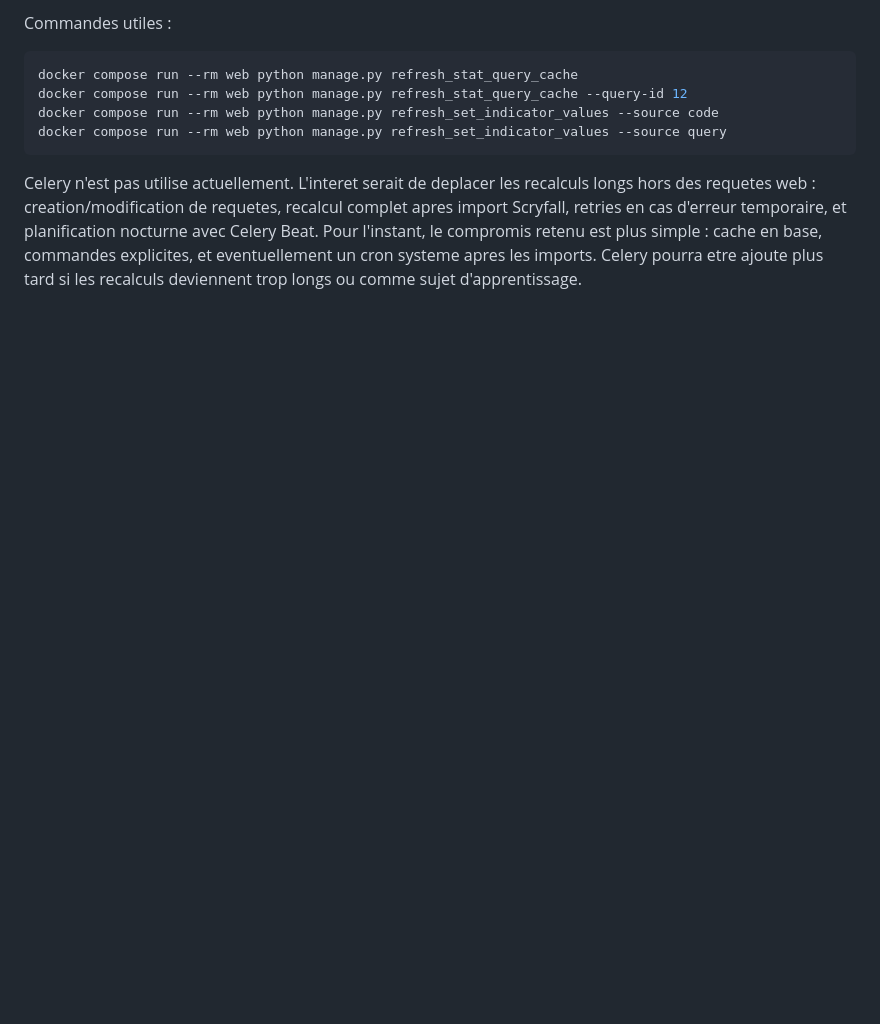
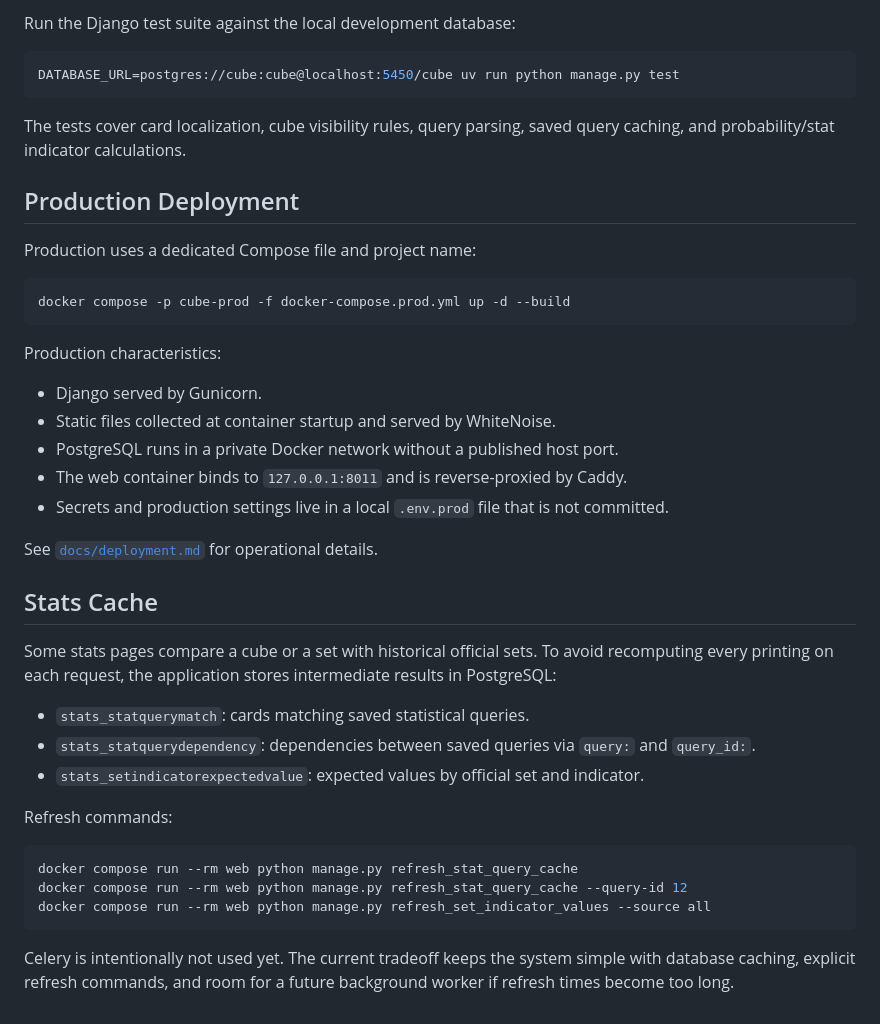
Before and after one commit to GDelvoye/cube-descriptor, a Markdown page: README.md, the part around one of its changes. GitHub-like rendering; blank space fills up the shorter version.

````diff
--- a/README.md
+++ b/README.md
@@ -60,12 +74,45 @@ docker compose run --rm web python manage.py refresh_set_indicator_values --sour
 ```
 
-Commandes utiles :
+Run the Django test suite against the local development database:
+
+```bash
+DATABASE_URL=postgres://cube:cube@localhost:5450/cube uv run python manage.py test
+```
+
+The tests cover card localization, cube visibility rules, query parsing, saved query caching, and probability/stat indicator calculations.
+
+## Production Deployment
+
+Production uses a dedicated Compose file and project name:
+
+```bash
+docker compose -p cube-prod -f docker-compose.prod.yml up -d --build
+```
+
+Production characteristics:
+
+- Django served by Gunicorn.
+- Static files collected at container startup and served by WhiteNoise.
+- PostgreSQL runs in a private Docker network without a published host port.
+- The web container binds to `127.0.0.1:8011` and is reverse-proxied by Caddy.
+- Secrets and production settings live in a local `.env.prod` file that is not committed.
+
+See [`docs/deployment.md`](docs/deployment.md) for operational details.
+
+## Stats Cache
+
+Some stats pages compare a cube or a set with historical official sets. To avoid recomputing every printing on each request, the application stores intermediate results in PostgreSQL:
+
+- `stats_statquerymatch`: cards matching saved statistical queries.
+- `stats_statquerydependency`: dependencies between saved queries via `query:` and `query_id:`.
+- `stats_setindicatorexpectedvalue`: expected values by official set and indicator.
+
+Refresh commands:
 
 ```bash
 docker compose run --rm web python manage.py refresh_stat_query_cache
 docker compose run --rm web python manage.py refresh_stat_query_cache --query-id 12
-docker compose run --rm web python manage.py refresh_set_indicator_values --source code
-docker compose run --rm web python manage.py refresh_set_indicator_values --source query
+docker compose run --rm web python manage.py refresh_set_indicator_values --source all
 ```
 
-Celery n'est pas utilise actuellement. L'interet serait de deplacer les recalculs longs hors des requetes web : creation/modification de requetes, recalcul complet apres import Scryfall, retries en cas d'erreur temporaire, et planification nocturne avec Celery Beat. Pour l'instant, le compromis retenu est plus simple : cache en base, commandes explicites, et eventuellement un cron systeme apres les imports. Celery pourra etre ajoute plus tard si les recalculs deviennent trop longs ou comme sujet d'apprentissage.
+Celery is intentionally not used yet. The current tradeoff keeps the system simple with database caching, explicit refresh commands, and room for a future background worker if refresh times become too long.
````
Also changed, not shown: other parts of README.md (+48 -34 lines).
